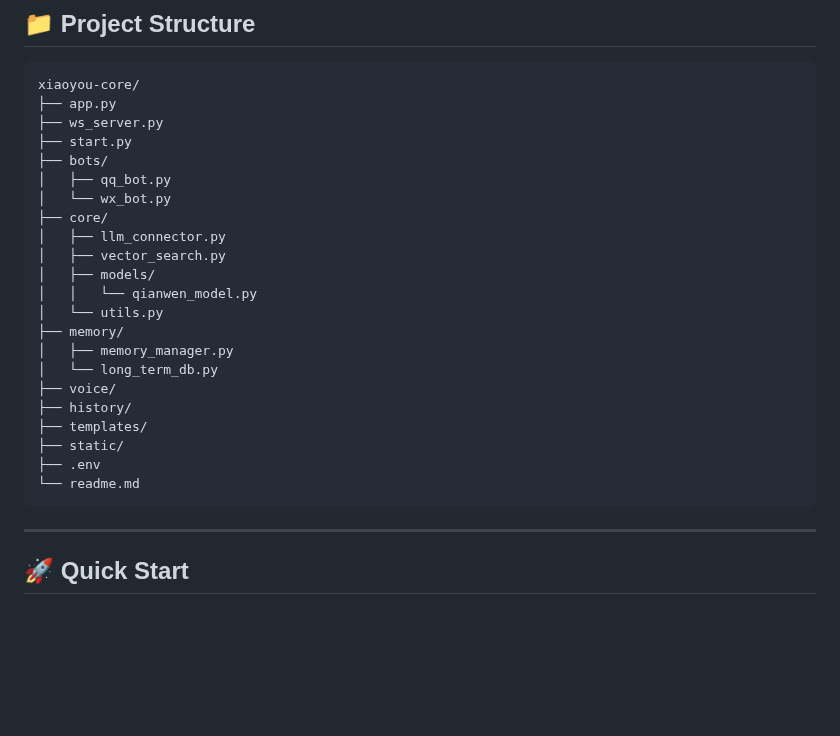
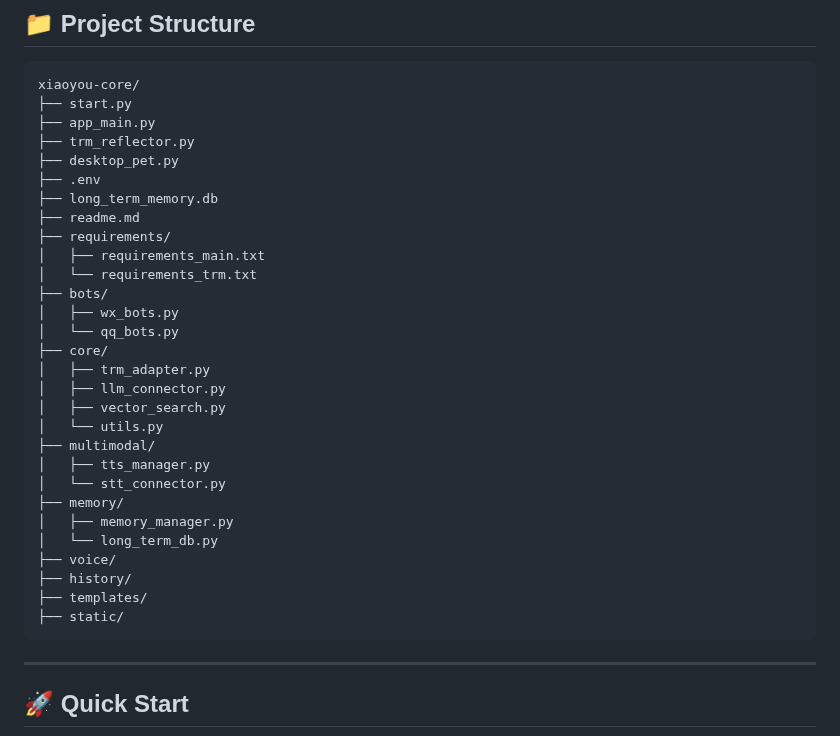
Before and after one commit to hakituo/xiaoyou-core, a Markdown page: readme.md, the part around the change. Drawn GitHub-style; blank space fills up the shorter version.

````diff
--- a/readme.md
+++ b/readme.md
@@ -98,18 +98,27 @@
 
 ```
 xiaoyou-core/
-├── app.py
-├── ws_server.py
 ├── start.py
+├── app_main.py
+├── trm_reflector.py
+├── desktop_pet.py
+├── .env
+├── long_term_memory.db
+├── readme.md
+├── requirements/
+│   ├── requirements_main.txt
+│   └── requirements_trm.txt
 ├── bots/
-│   ├── qq_bot.py
-│   └── wx_bot.py
+│   ├── wx_bots.py
+│   └── qq_bots.py
 ├── core/
+│   ├── trm_adapter.py
 │   ├── llm_connector.py
 │   ├── vector_search.py
-│   ├── models/
-│   │   └── qianwen_model.py
 │   └── utils.py
+├── multimodal/
+│   ├── tts_manager.py
+│   └── stt_connector.py
 ├── memory/
 │   ├── memory_manager.py
 │   └── long_term_db.py
@@ -117,8 +126,6 @@ xiaoyou-core/
 ├── history/
 ├── templates/
 ├── static/
-├── .env
-└── readme.md
 ```
 
 ---
````
